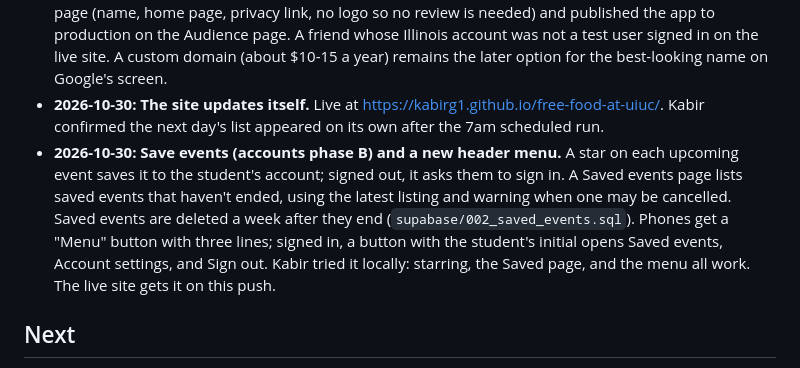
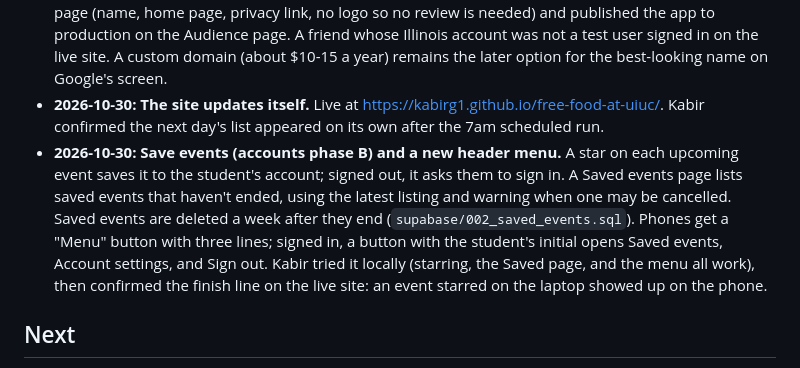
Before and after one commit to KabirG1/free-food-at-uiuc, a Markdown page: PLAN.md, the part around the change. Drawn GitHub-style.

Commit message:
Record that saved events reach the phone on the live site
Co-Authored-By: Claude Opus 5.5 <noreply@anthropic.com>

```diff
--- a/PLAN.md
+++ b/PLAN.md
@@ -16,7 +16,7 @@ A web app for UIUC students that shows which clubs are giving out free food at t
 - **2026-10-30: Google's screen names our site, not Supabase (A2, first half).** The Account page now uses Google's own sign-in button and passes Google's ID token to Supabase (`signInWithIdToken`), so Google's screen shows the site's address instead of "zczx...supabase.co". The @illinois.edu check is unchanged (still in the database). Kabir tried it locally: the screen showed localhost, the Illinois account signed in, and Gmail was refused.
 - **2026-10-30: Sign-in published to all Illinois students (A2 done).** Kabir filled in Google's Branding page (name, home page, privacy link, no logo so no review is needed) and published the app to production on the Audience page. A friend whose Illinois account was not a test user signed in on the live site. A custom domain (about $10-15 a year) remains the later option for the best-looking name on Google's screen.
 - **2026-10-30: The site updates itself.** Live at https://kabirg1.github.io/free-food-at-uiuc/. Kabir confirmed the next day's list appeared on its own after the 7am scheduled run.
-- **2026-10-30: Save events (accounts phase B) and a new header menu.** A star on each upcoming event saves it to the student's account; signed out, it asks them to sign in. A Saved events page lists saved events that haven't ended, using the latest listing and warning when one may be cancelled. Saved events are deleted a week after they end (`supabase/002_saved_events.sql`). Phones get a "Menu" button with three lines; signed in, a button with the student's initial opens Saved events, Account settings, and Sign out. Kabir tried it locally: starring, the Saved page, and the menu all work. The live site gets it on this push.
+- **2026-10-30: Save events (accounts phase B) and a new header menu.** A star on each upcoming event saves it to the student's account; signed out, it asks them to sign in. A Saved events page lists saved events that haven't ended, using the latest listing and warning when one may be cancelled. Saved events are deleted a week after they end (`supabase/002_saved_events.sql`). Phones get a "Menu" button with three lines; signed in, a button with the student's initial opens Saved events, Account settings, and Sign out. Kabir tried it locally (starring, the Saved page, and the menu all work), then confirmed the finish line on the live site: an event starred on the laptop showed up on the phone.
 
 ## Next
 
```
